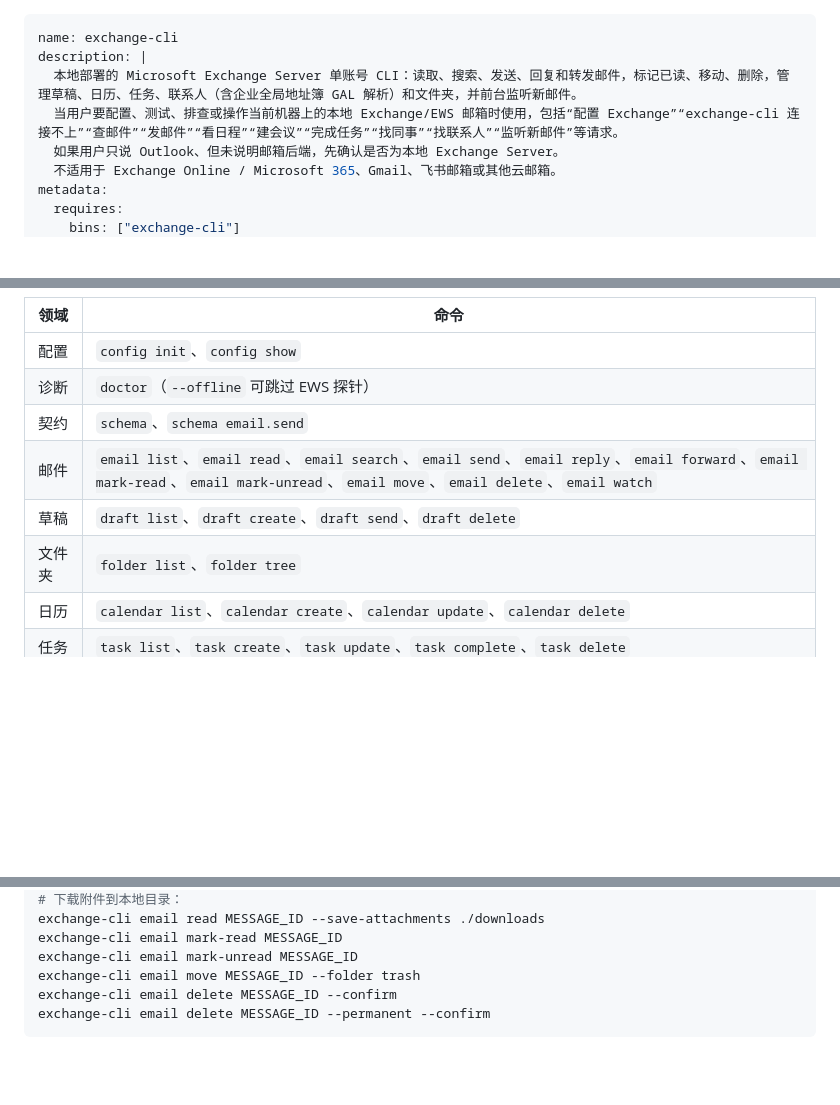
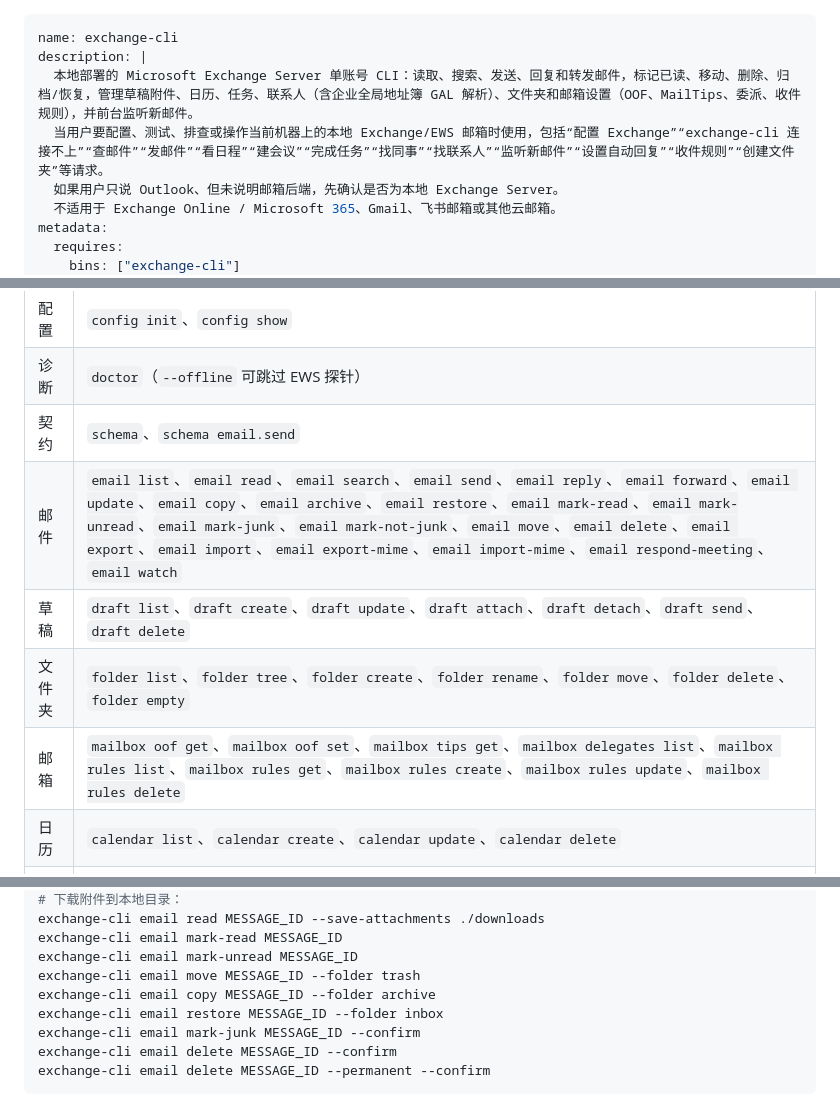
Before and after one commit to backtomyfuture/agent-skills, a Markdown page: skills/exchange-cli/SKILL.md, 3 parts joined by grey strips. Drawn GitHub-style; blank space fills up the shorter version.

````diff
--- a/skills/exchange-cli/SKILL.md
+++ b/skills/exchange-cli/SKILL.md
@@ -1,8 +1,8 @@
 ---
 name: exchange-cli
 description: |
-  本地部署的 Microsoft Exchange Server 单账号 CLI：读取、搜索、发送、回复和转发邮件，标记已读、移动、删除，管理草稿、日历、任务、联系人（含企业全局地址簿 GAL 解析）和文件夹，并前台监听新邮件。
-  当用户要配置、测试、排查或操作当前机器上的本地 Exchange/EWS 邮箱时使用，包括“配置 Exchange”“exchange-cli 连接不上”“查邮件”“发邮件”“看日程”“建会议”“完成任务”“找同事”“找联系人”“监听新邮件”等请求。
+  本地部署的 Microsoft Exchange Server 单账号 CLI：读取、搜索、发送、回复和转发邮件，标记已读、移动、删除、归档/恢复，管理草稿附件、日历、任务、联系人（含企业全局地址簿 GAL 解析）、文件夹和邮箱设置（OOF、MailTips、委派、收件规则），并前台监听新邮件。
+  当用户要配置、测试、排查或操作当前机器上的本地 Exchange/EWS 邮箱时使用，包括“配置 Exchange”“exchange-cli 连接不上”“查邮件”“发邮件”“看日程”“建会议”“完成任务”“找同事”“找联系人”“监听新邮件”“设置自动回复”“收件规则”“创建文件夹”等请求。
   如果用户只说 Outlook、但未说明邮箱后端，先确认是否为本地 Exchange Server。
   不适用于 Exchange Online / Microsoft 365、Gmail、飞书邮箱或其他云邮箱。
 metadata:
@@ -216,9 +218,10 @@ exchange-cli config show
 | 配置 | `config init`、`config show` |
 | 诊断 | `doctor`（`--offline` 可跳过 EWS 探针） |
 | 契约 | `schema`、`schema email.send` |
-| 邮件 | `email list`、`email read`、`email search`、`email send`、`email reply`、`email forward`、`email mark-read`、`email mark-unread`、`email move`、`email delete`、`email watch` |
-| 草稿 | `draft list`、`draft create`、`draft send`、`draft delete` |
-| 文件夹 | `folder list`、`folder tree` |
+| 邮件 | `email list`、`email read`、`email search`、`email send`、`email reply`、`email forward`、`email update`、`email copy`、`email archive`、`email restore`、`email mark-read`、`email mark-unread`、`email mark-junk`、`email mark-not-junk`、`email move`、`email delete`、`email export`、`email import`、`email export-mime`、`email import-mime`、`email respond-meeting`、`email watch` |
+| 草稿 | `draft list`、`draft create`、`draft update`、`draft attach`、`draft detach`、`draft send`、`draft delete` |
+| 文件夹 | `folder list`、`folder tree`、`folder create`、`folder rename`、`folder move`、`folder delete`、`folder empty` |
+| 邮箱 | `mailbox oof get`、`mailbox oof set`、`mailbox tips get`、`mailbox delegates list`、`mailbox rules list`、`mailbox rules get`、`mailbox rules create`、`mailbox rules update`、`mailbox rules delete` |
 | 日历 | `calendar list`、`calendar create`、`calendar update`、`calendar delete` |
 | 任务 | `task list`、`task create`、`task update`、`task complete`、`task delete` |
 | 联系人 | `contact list`、`contact search`、`contact resolve` |
@@ -270,6 +278,9 @@ exchange-cli email read MESSAGE_ID --save-attachments ./downloads
 exchange-cli email mark-read MESSAGE_ID
 exchange-cli email mark-unread MESSAGE_ID
 exchange-cli email move MESSAGE_ID --folder trash
+exchange-cli email copy MESSAGE_ID --folder archive
+exchange-cli email restore MESSAGE_ID --folder inbox
+exchange-cli email mark-junk MESSAGE_ID --confirm
 exchange-cli email delete MESSAGE_ID --confirm
 exchange-cli email delete MESSAGE_ID --permanent --confirm
 ```
````
Also changed, not shown: other parts of skills/exchange-cli/SKILL.md (+29 -6 lines).
